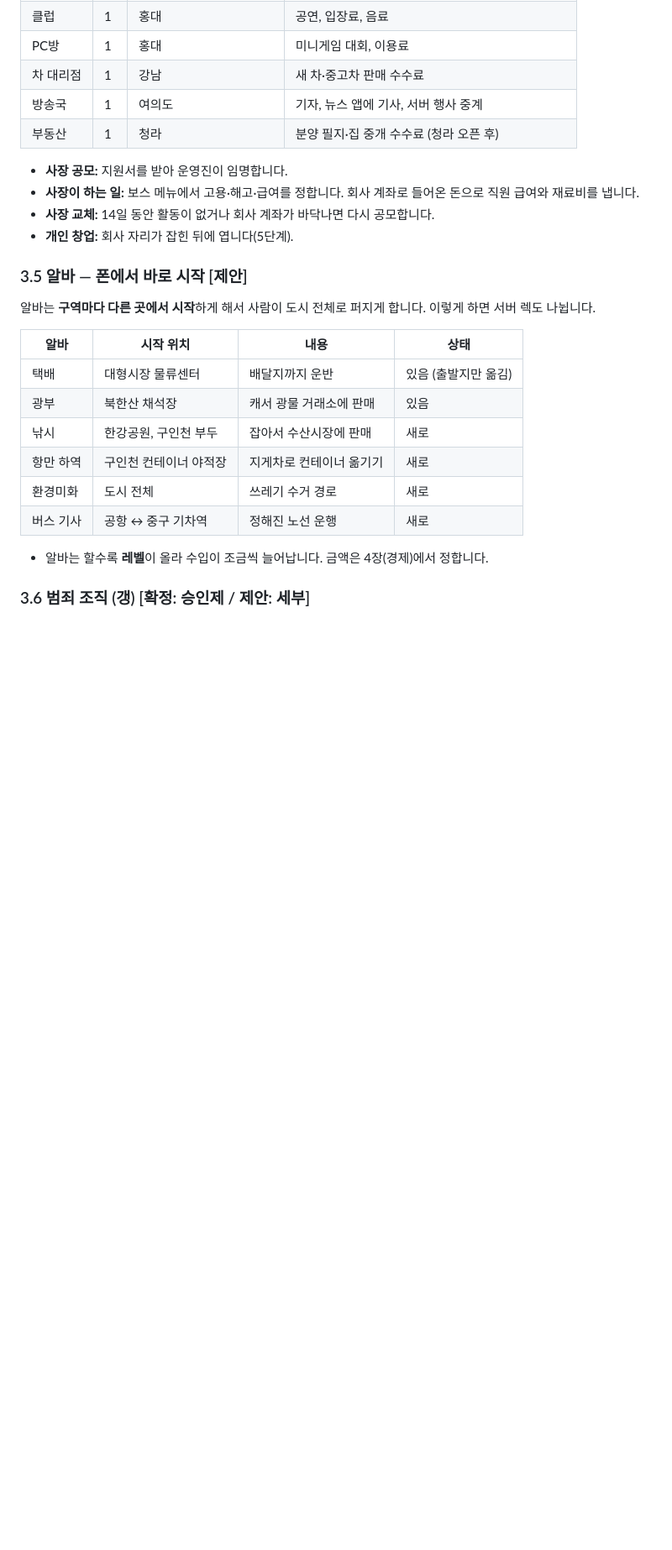
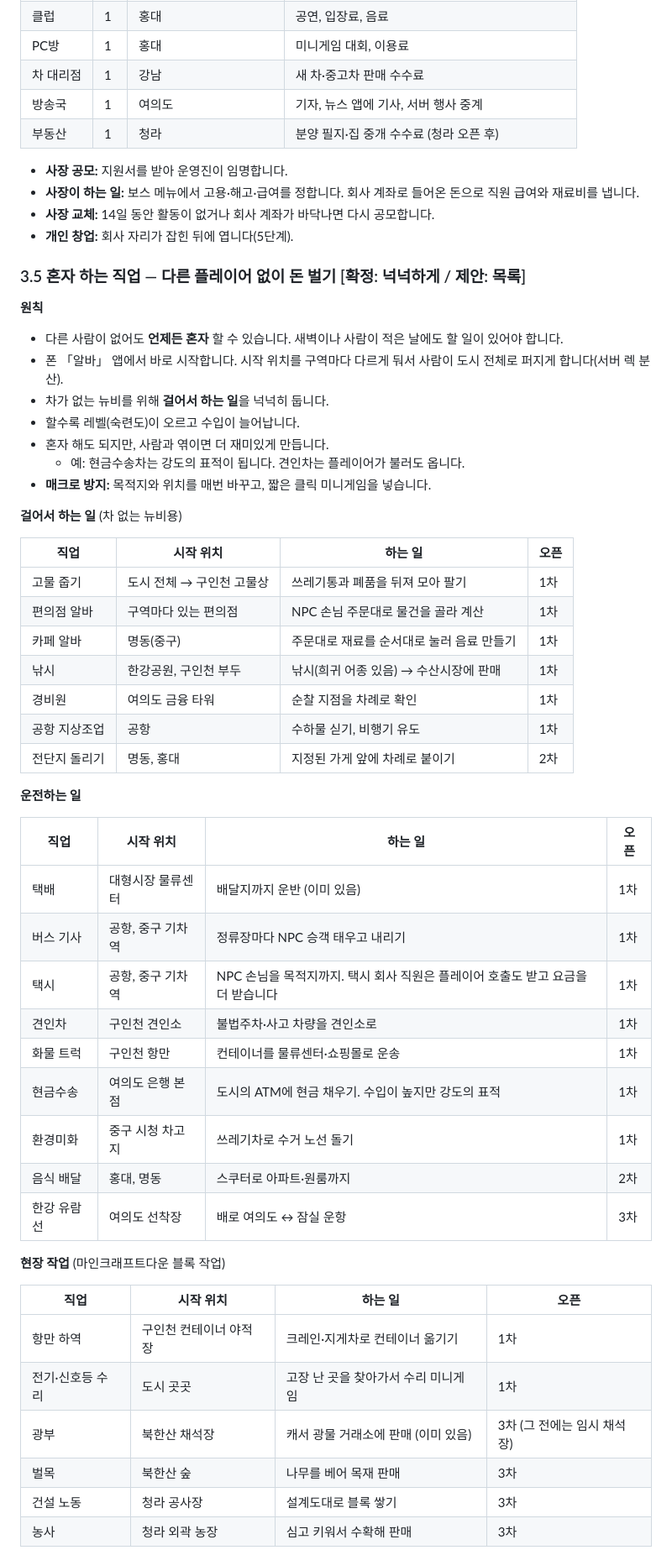
Before and after one commit to obst2580/Junseo, a Markdown page: docs/04-기획서.md, the part around one of its changes. Shown at 84% size. Drawn GitHub-style; blank space fills up the shorter version.

Commit message:
기획서: 혼자 하는 직업 24종으로 확대, NPC 손님 원칙 추가
- 다른 플레이어 없이 할 수 있는 직업을 걷기·운전·현장 작업·가공으로 나눠 24종 (1차 오픈 17종)
- 구역마다 시작 위치를 달리해 사람과 서버 부하를 분산
- 사람이 적을 때 경찰·의료국·회사가 할 NPC 손님·환자·작은 사건
- 수입 원칙 초안: 혼자 하는 일로도 생활 가능, 사람과 엮이는 일은 조금 더 높게

Co-Authored-By: Claude Opus 5.5 <noreply@anthropic.com>
Claude-Session: https://claude.ai/code/session_01GqrVZseKDpcqBbv4r9gfVw

```diff
--- a/docs/04-기획서.md
+++ b/docs/04-기획서.md
@@ -133,18 +133,51 @@
 - **사장 교체:** 14일 동안 활동이 없거나 회사 계좌가 바닥나면 다시 공모합니다.
 - **개인 창업:** 회사 자리가 잡힌 뒤에 엽니다(5단계).
 
-### 3.5 알바 — 폰에서 바로 시작 [제안]
-알바는 **구역마다 다른 곳에서 시작**하게 해서 사람이 도시 전체로 퍼지게 합니다. 이렇게 하면 서버 렉도 나뉩니다.
+### 3.5 혼자 하는 직업 — 다른 플레이어 없이 돈 벌기 [확정: 넉넉하게 / 제안: 목록]
 
-| 알바 | 시작 위치 | 내용 | 상태 |
+**원칙**
+- 다른 사람이 없어도 **언제든 혼자** 할 수 있습니다. 새벽이나 사람이 적은 날에도 할 일이 있어야 합니다.
+- 폰 「알바」 앱에서 바로 시작합니다. 시작 위치를 구역마다 다르게 둬서 사람이 도시 전체로 퍼지게 합니다(서버 렉 분산).
+- 차가 없는 뉴비를 위해 **걸어서 하는 일**을 넉넉히 둡니다.
+- 할수록 레벨(숙련도)이 오르고 수입이 늘어납니다.
+- 혼자 해도 되지만, 사람과 엮이면 더 재미있게 만듭니다.
+  - 예: 현금수송차는 강도의 표적이 됩니다. 견인차는 플레이어가 불러도 옵니다.
+- **매크로 방지:** 목적지와 위치를 매번 바꾸고, 짧은 클릭 미니게임을 넣습니다.
+
+**걸어서 하는 일** (차 없는 뉴비용)
+
+| 직업 | 시작 위치 | 하는 일 | 오픈 |
 |---|---|---|---|
-| 택배 | 대형시장 물류센터 | 배달지까지 운반 | 있음 (출발지만 옮김) |
-| 광부 | 북한산 채석장 | 캐서 광물 거래소에 판매 | 있음 |
-| 낚시 | 한강공원, 구인천 부두 | 잡아서 수산시장에 판매 | 새로 |
-| 항만 하역 | 구인천 컨테이너 야적장 | 지게차로 컨테이너 옮기기 | 새로 |
-| 환경미화 | 도시 전체 | 쓰레기 수거 경로 | 새로 |
-| 버스 기사 | 공항 ↔ 중구 기차역 | 정해진 노선 운행 | 새로 |
+| 고물 줍기 | 도시 전체 → 구인천 고물상 | 쓰레기통과 폐품을 뒤져 모아 팔기 | 1차 |
+| 편의점 알바 | 구역마다 있는 편의점 | NPC 손님 주문대로 물건을 골라 계산 | 1차 |
+| 카페 알바 | 명동(중구) | 주문대로 재료를 순서대로 눌러 음료 만들기 | 1차 |
+| 낚시 | 한강공원, 구인천 부두 | 낚시(희귀 어종 있음) → 수산시장에 판매 | 1차 |
+| 경비원 | 여의도 금융 타워 | 순찰 지점을 차례로 확인 | 1차 |
+| 공항 지상조업 | 공항 | 수하물 싣기, 비행기 유도 | 1차 |
+| 전단지 돌리기 | 명동, 홍대 | 지정된 가게 앞에 차례로 붙이기 | 2차 |
 
-- 알바는 할수록 **레벨**이 올라 수입이 조금씩 늘어납니다. 금액은 4장(경제)에서 정합니다.
+**운전하는 일**
 
-### 3.6 범죄 조직 (갱) [확정: 승인제 / 제안: 세부]
+| 직업 | 시작 위치 | 하는 일 | 오픈 |
+|---|---|---|---|
+| 택배 | 대형시장 물류센터 | 배달지까지 운반 (이미 있음) | 1차 |
+| 버스 기사 | 공항, 중구 기차역 | 정류장마다 NPC 승객 태우고 내리기 | 1차 |
+| 택시 | 공항, 중구 기차역 | NPC 손님을 목적지까지. 택시 회사 직원은 플레이어 호출도 받고 요금을 더 받습니다 | 1차 |
+| 견인차 | 구인천 견인소 | 불법주차·사고 차량을 견인소로 | 1차 |
+| 화물 트럭 | 구인천 항만 | 컨테이너를 물류센터·쇼핑몰로 운송 | 1차 |
+| 현금수송 | 여의도 은행 본점 | 도시의 ATM에 현금 채우기. 수입이 높지만 강도의 표적 | 1차 |
+| 환경미화 | 중구 시청 차고지 | 쓰레기차로 수거 노선 돌기 | 1차 |
+| 음식 배달 | 홍대, 명동 | 스쿠터로 아파트·원룸까지 | 2차 |
+| 한강 유람선 | 여의도 선착장 | 배로 여의도 ↔ 잠실 운항 | 3차 |
+
+**현장 작업** (마인크래프트다운 블록 작업)
+
+| 직업 | 시작 위치 | 하는 일 | 오픈 |
+|---|---|---|---|
+| 항만 하역 | 구인천 컨테이너 야적장 | 크레인·지게차로 컨테이너 옮기기 | 1차 |
+| 전기·신호등 수리 | 도시 곳곳 | 고장 난 곳을 찾아가서 수리 미니게임 | 1차 |
+| 광부 | 북한산 채석장 | 캐서 광물 거래소에 판매 (이미 있음) | 3차 (그 전에는 임시 채석장) |
+| 벌목 | 북한산 숲 | 나무를 베어 목재 판매 | 3차 |
+| 건설 노동 | 청라 공사장 | 설계도대로 블록 쌓기 | 3차 |
+| 농사 | 청라 외곽 농장 | 심고 키워서 수확해 판매 | 3차 |
+
```
Also changed, not shown: other parts of docs/04-기획서.md (+35 -2 lines).
